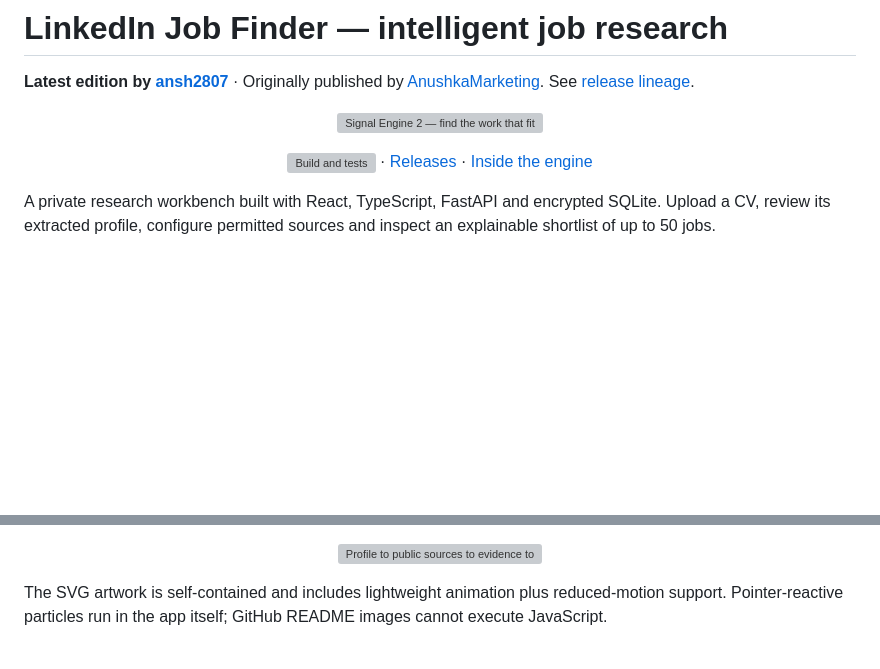
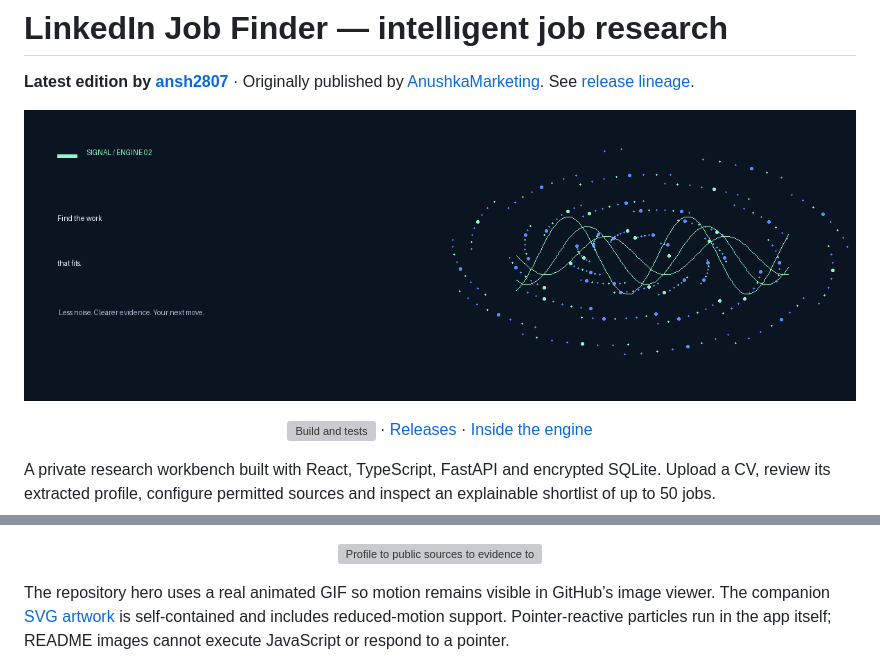
Before and after one commit to AnushkaMarketing/linkedin-job-finder, a Markdown page: README.md, 2 parts joined by grey strips. GitHub-like rendering; pictures changed too: docs/particle-loop.gif (added); blank space fills up the shorter version; grey boxes are pictures that could not be loaded.

Commit message:
Add GitHub-compatible animated motion preview

```diff
--- a/README.md
+++ b/README.md
@@ -2,7 +2,7 @@
 
 **Latest edition by [ansh2807](https://github.com/ansh2807)** · Originally published by [AnushkaMarketing](https://github.com/AnushkaMarketing/linkedin-job-finder/releases/tag/v1.0.0). See [release lineage](RELEASE-HISTORY.md).
 
-<p align="center"><img src="docs/signal-motion.svg" alt="Signal Engine 2 — find the work that fits" width="1200" /></p>
+<p align="center"><img src="docs/particle-loop.gif" alt="Animated Signal Engine 2 particle field — find the work that fits" width="1200" /></p>
 
 <p align="center"><a href="https://github.com/AnushkaMarketing/linkedin-job-finder/actions/workflows/validate.yml"><img src="https://github.com/AnushkaMarketing/linkedin-job-finder/actions/workflows/validate.yml/badge.svg" alt="Build and tests" /></a> · <a href="https://github.com/AnushkaMarketing/linkedin-job-finder/releases">Releases</a> · <a href="ENGINE-V2.md">Inside the engine</a></p>
 
@@ -14,7 +14,7 @@ A private research workbench built with React, TypeScript, FastAPI and encrypted
 
 <p align="center"><img src="docs/research-flow.svg" alt="Profile to public sources to evidence to shortlist" width="1200" /></p>
 
-The SVG artwork is self-contained and includes lightweight animation plus reduced-motion support. Pointer-reactive particles run in the app itself; GitHub README images cannot execute JavaScript.
+The repository hero uses a real animated GIF so motion remains visible in GitHub’s image viewer. The companion [SVG artwork](docs/signal-motion.svg) is self-contained and includes reduced-motion support. Pointer-reactive particles run in the app itself; README images cannot execute JavaScript or respond to a pointer.
 
 ![Signal interface](docs/interface.png)
 
```
Also changed, not shown: 1 other file.
